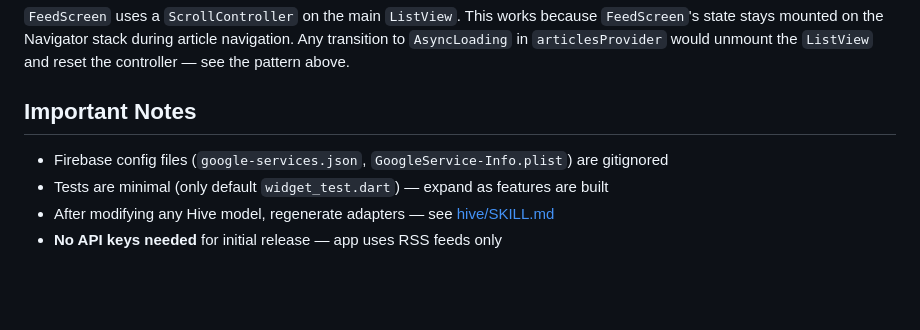
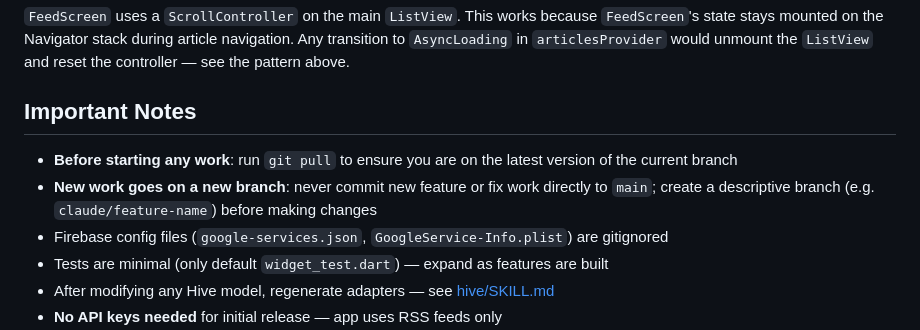
Before and after one commit to tendimensions/NewsReader, a Markdown page: .claude/CLAUDE.md, the part around the change. GitHub-like rendering; blank space fills up the shorter version.

Commit message:
Add git pull and branching requirements to CLAUDE.md
Co-Authored-By: Claude Sonnet 4.6 <noreply@anthropic.com>

```diff
--- a/.claude/CLAUDE.md
+++ b/.claude/CLAUDE.md
@@ -129,6 +129,8 @@ Current intentional dependencies in `ArticlesNotifier.build()`:
 
 ## Important Notes
 
+- **Before starting any work**: run `git pull` to ensure you are on the latest version of the current branch
+- **New work goes on a new branch**: never commit new feature or fix work directly to `main`; create a descriptive branch (e.g. `claude/feature-name`) before making changes
 - Firebase config files (`google-services.json`, `GoogleService-Info.plist`) are gitignored
 - Tests are minimal (only default `widget_test.dart`) — expand as features are built
 - After modifying any Hive model, regenerate adapters — see [hive/SKILL.md](hive/SKILL.md)
```
